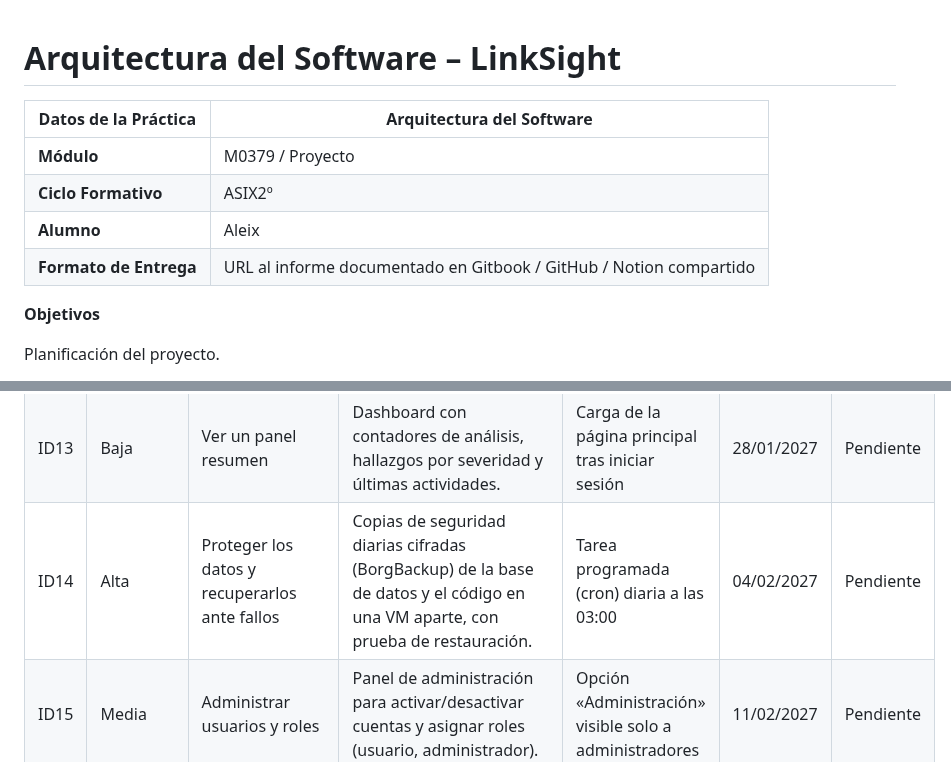
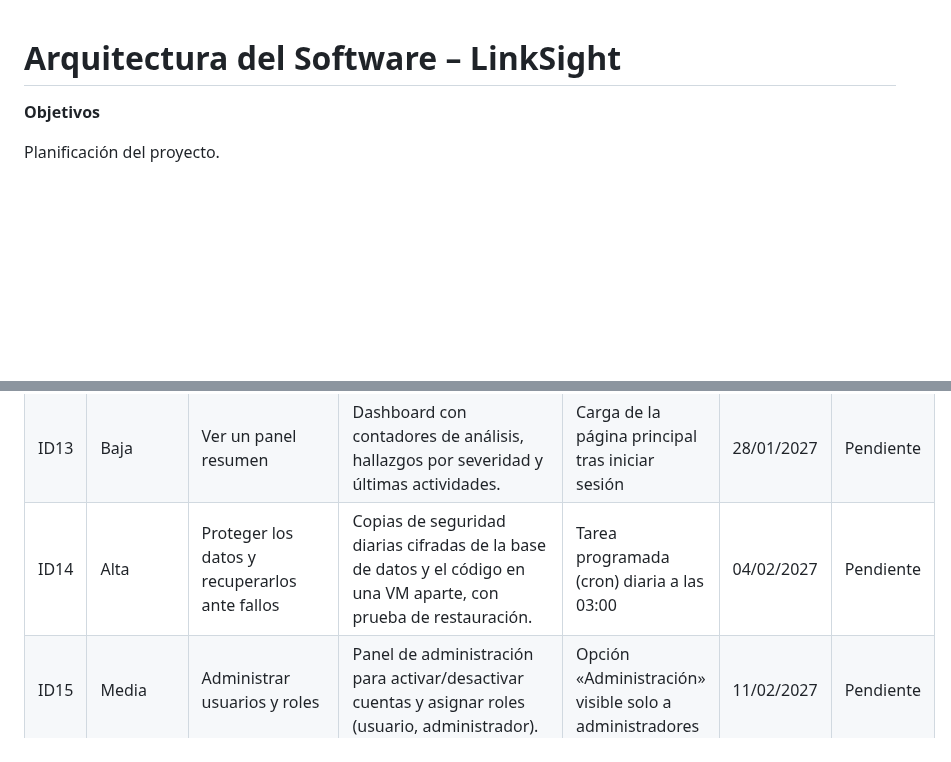
Before and after one commit to jasensioedt/LinkSight, a Markdown page: docs/LinkSightSW.md, 2 parts joined by grey strips. GitHub-like rendering; blank space fills up the shorter version.

Commit message:
Remove student and delivery format details

```diff
--- a/docs/LinkSightSW.md
+++ b/docs/LinkSightSW.md
@@ -1,11 +1,5 @@
 # Arquitectura del Software – LinkSight
 
-| **Datos de la Práctica** | **Arquitectura del Software**                                      |
-|--------------------------|--------------------------------------------------------------------|
-| **Módulo**               | M0379 / Proyecto                                                   |
-| **Ciclo Formativo**      | ASIX2º                                                             |
-| **Alumno**               | Aleix                                                              |
-| **Formato de Entrega**   | URL al informe documentado en Gitbook / GitHub / Notion compartido |
 
 **Objetivos**
 
@@ -63,7 +57,7 @@ Siguiendo la plantilla a continuación, completa la matriz de requisitos y funci
 | ID11   | Media         | Conservar el historial de análisis                   | Listado paginado de análisis anteriores por usuario con estado, fecha y objetivo.                                                                                               | Opción «Historial» del menú lateral                           | 07/01/2027        | Pendiente  |
 | ID12   | Media         | Descargar informes                                   | Exportación del informe en PDF y Markdown almacenada en el servidor.                                                                                                            | Botón «Descargar informe»                                     | 21/01/2027        | Pendiente  |
 | ID13   | Baja          | Ver un panel resumen                                 | Dashboard con contadores de análisis, hallazgos por severidad y últimas actividades.                                                                                            | Carga de la página principal tras iniciar sesión              | 28/01/2027        | Pendiente  |
-| ID14   | Alta          | Proteger los datos y recuperarlos ante fallos        | Copias de seguridad diarias cifradas (BorgBackup) de la base de datos y el código en una VM aparte, con prueba de restauración.                                                 | Tarea programada (cron) diaria a las 03:00                    | 04/02/2027        | Pendiente  |
+| ID14   | Alta          | Proteger los datos y recuperarlos ante fallos        | Copias de seguridad diarias cifradas de la base de datos y el código en una VM aparte, con prueba de restauración.                                                 | Tarea programada (cron) diaria a las 03:00                    | 04/02/2027        | Pendiente  |
 | ID15   | Media         | Administrar usuarios y roles                         | Panel de administración para activar/desactivar cuentas y asignar roles (usuario, administrador).                                                                               | Opción «Administración» visible solo a administradores        | 11/02/2027        | Pendiente  |
 
 **Arquitectura del sistema**
```
